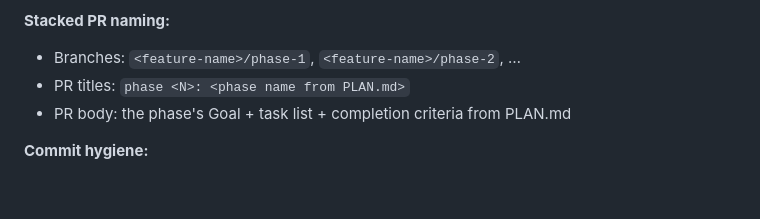
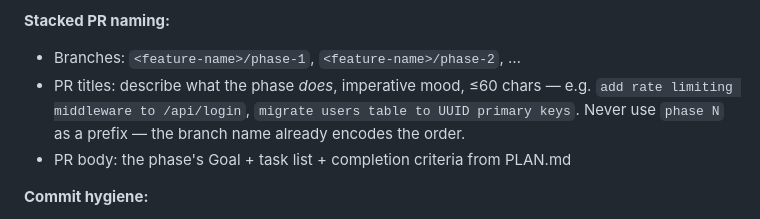
Before and after one commit to amjadjibon/skills, a Markdown page: skills/create-plan/SKILL.md, the part around the change. GitHub-like rendering; blank space fills up the shorter version.

Commit message:
fix: PR titles should describe what the phase does, not just say phase N

```diff
--- a/skills/create-plan/SKILL.md
+++ b/skills/create-plan/SKILL.md
@@ -63,7 +63,7 @@ The executing agent must:
 
 **Stacked PR naming:**
 - Branches: `<feature-name>/phase-1`, `<feature-name>/phase-2`, …
-- PR titles: `phase <N>: <phase name from PLAN.md>`
+- PR titles: describe what the phase *does*, imperative mood, ≤60 chars — e.g. `add rate limiting middleware to /api/login`, `migrate users table to UUID primary keys`. Never use `phase N` as a prefix — the branch name already encodes the order.
 - PR body: the phase's Goal + task list + completion criteria from PLAN.md
 
 **Commit hygiene:**
```
Also changed, not shown: skills/dev-loop/SKILL.md (+1 -1 lines), skills/implement-plan/SKILL.md (+1 -1 lines).
